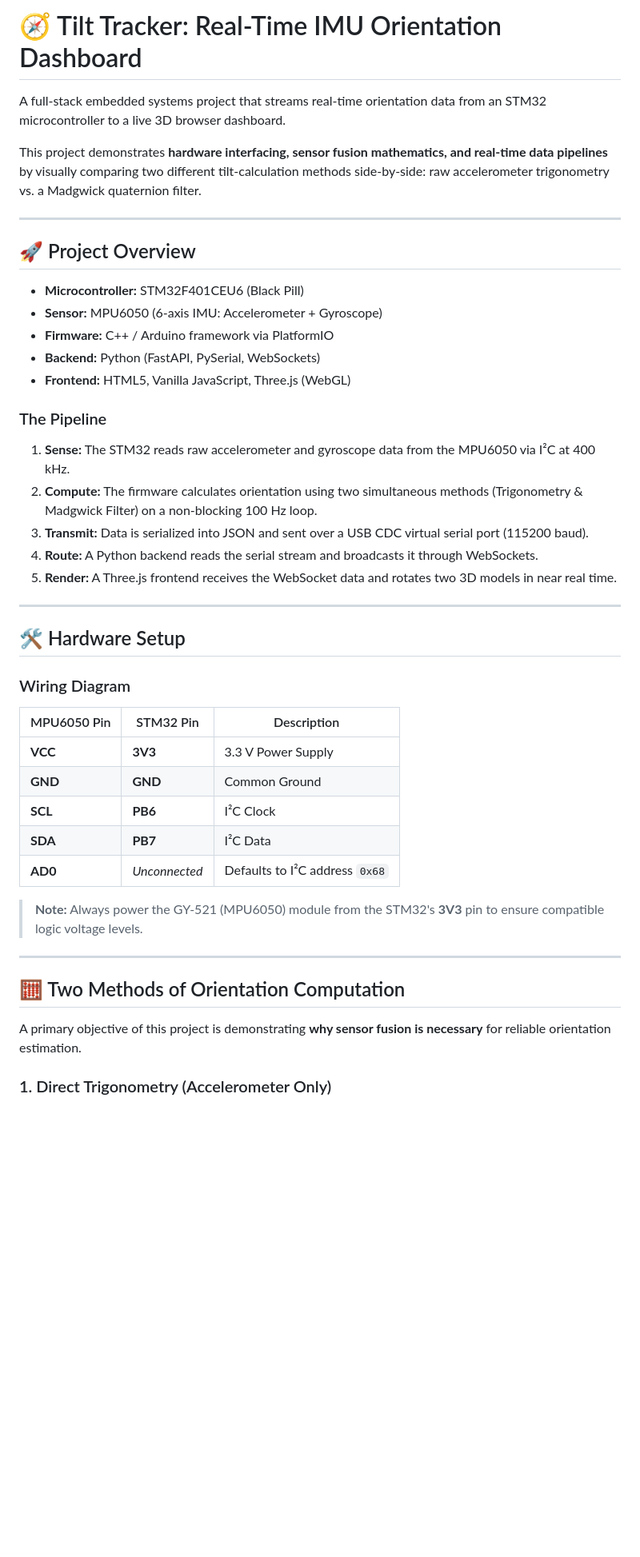
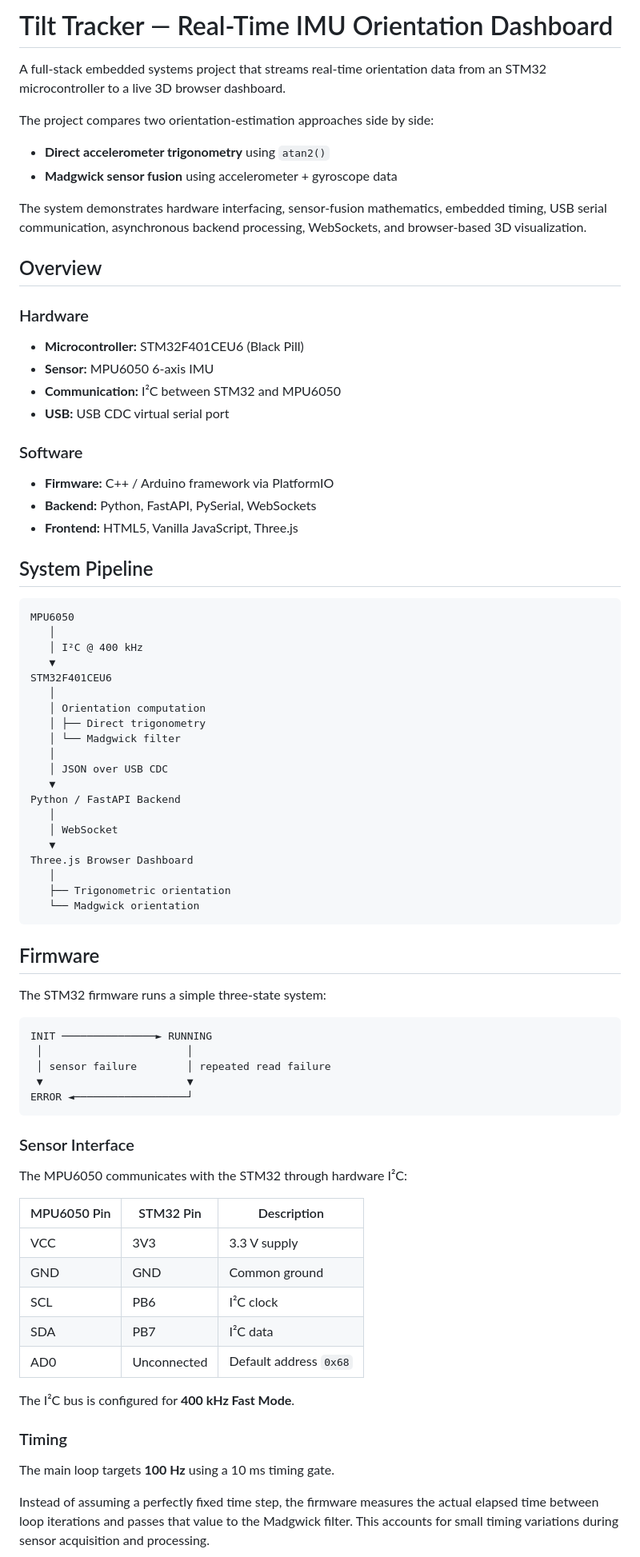
Before and after one commit to khaled-hoshan/tilt-tracker, a Markdown page: README.md, the part around one of its changes. Shown at 80% size. GitHub-like rendering; blank space fills up the shorter version.

Commit message:
docs: improve project README

````diff
--- a/README.md
+++ b/README.md
@@ -1,48 +1,84 @@
-# 🧭 Tilt Tracker: Real-Time IMU Orientation Dashboard
+# Tilt Tracker — Real-Time IMU Orientation Dashboard
 
 A full-stack embedded systems project that streams real-time orientation data from an STM32 microcontroller to a live 3D browser dashboard.
 
-This project demonstrates **hardware interfacing, sensor fusion mathematics, and real-time data pipelines** by visually comparing two different tilt-calculation methods side-by-side: raw accelerometer trigonometry vs. a Madgwick quaternion filter.
+The project compares two orientation-estimation approaches side by side:
 
----
+- **Direct accelerometer trigonometry** using `atan2()`
+- **Madgwick sensor fusion** using accelerometer + gyroscope data
 
-## 🚀 Project Overview
+The system demonstrates hardware interfacing, sensor-fusion mathematics, embedded timing, USB serial communication, asynchronous backend processing, WebSockets, and browser-based 3D visualization.
+
+## Overview
+
+### Hardware
 
 - **Microcontroller:** STM32F401CEU6 (Black Pill)
-- **Sensor:** MPU6050 (6-axis IMU: Accelerometer + Gyroscope)
+- **Sensor:** MPU6050 6-axis IMU
+- **Communication:** I²C between STM32 and MPU6050
+- **USB:** USB CDC virtual serial port
+
+### Software
+
 - **Firmware:** C++ / Arduino framework via PlatformIO
-- **Backend:** Python (FastAPI, PySerial, WebSockets)
-- **Frontend:** HTML5, Vanilla JavaScript, Three.js (WebGL)
+- **Backend:** Python, FastAPI, PySerial, WebSockets
+- **Frontend:** HTML5, Vanilla JavaScript, Three.js
 
-### The Pipeline
+## System Pipeline
 
-1. **Sense:** The STM32 reads raw accelerometer and gyroscope data from the MPU6050 via I²C at 400 kHz.
-2. **Compute:** The firmware calculates orientation using two simultaneous methods (Trigonometry & Madgwick Filter) on a non-blocking 100 Hz loop.
-3. **Transmit:** Data is serialized into JSON and sent over a USB CDC virtual serial port (115200 baud).
-4. **Route:** A Python backend reads the serial stream and broadcasts it through WebSockets.
-5. **Render:** A Three.js frontend receives the WebSocket data and rotates two 3D models in near real time.
+```text
+MPU6050
+   │
+   │ I²C @ 400 kHz
+   ▼
+STM32F401CEU6
+   │
+   │ Orientation computation
+   │ ├── Direct trigonometry
+   │ └── Madgwick filter
+   │
+   │ JSON over USB CDC
+   ▼
+Python / FastAPI Backend
+   │
+   │ WebSocket
+   ▼
+Three.js Browser Dashboard
+   │
+   ├── Trigonometric orientation
+   └── Madgwick orientation
+```
 
----
+## Firmware
 
-## 🛠️ Hardware Setup
+The STM32 firmware runs a simple three-state system:
 
-### Wiring Diagram
+```text
+INIT ───────────────► RUNNING
+ │                       │
+ │ sensor failure        │ repeated read failure
+ ▼                       ▼
+ERROR ◄──────────────────┘
+```
+
+### Sensor Interface
+
+The MPU6050 communicates with the STM32 through hardware I²C:
 
 | MPU6050 Pin | STM32 Pin | Description |
-|-------------|-----------|-------------|
-| **VCC** | **3V3** | 3.3 V Power Supply |
-| **GND** | **GND** | Common Ground |
-| **SCL** | **PB6** | I²C Clock |
-| **SDA** | **PB7** | I²C Data |
-| **AD0** | *Unconnected* | Defaults to I²C address `0x68` |
+|---|---|---|
+| VCC | 3V3 | 3.3 V supply |
+| GND | GND | Common ground |
+| SCL | PB6 | I²C clock |
+| SDA | PB7 | I²C data |
+| AD0 | Unconnected | Default address `0x68` |
 
-> **Note:** Always power the GY-521 (MPU6050) module from the STM32's **3V3** pin to ensure compatible logic voltage levels.
+The I²C bus is configured for **400 kHz Fast Mode**.
 
----
+### Timing
 
-## 🧮 Two Methods of Orientation Computation
+The main loop targets **100 Hz** using a 10 ms timing gate.
 
-A primary objective of this project is demonstrating **why sensor fusion is necessary** for reliable orientation estimation.
+Instead of assuming a perfectly fixed time step, the firmware measures the actual elapsed time between loop iterations and passes that value to the Madgwick filter. This accounts for small timing variations during sensor acquisition and processing.
 
-### 1. Direct Trigonometry (Accelerometer Only)
 
````
Also changed, not shown: other parts of README.md (+143 -58 lines).
